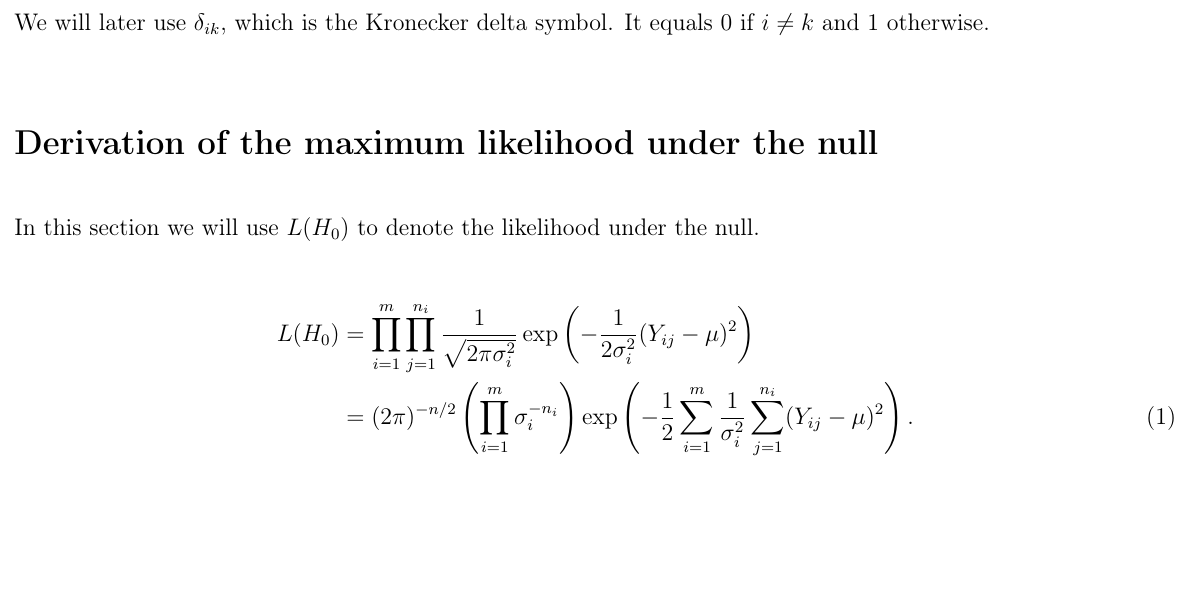
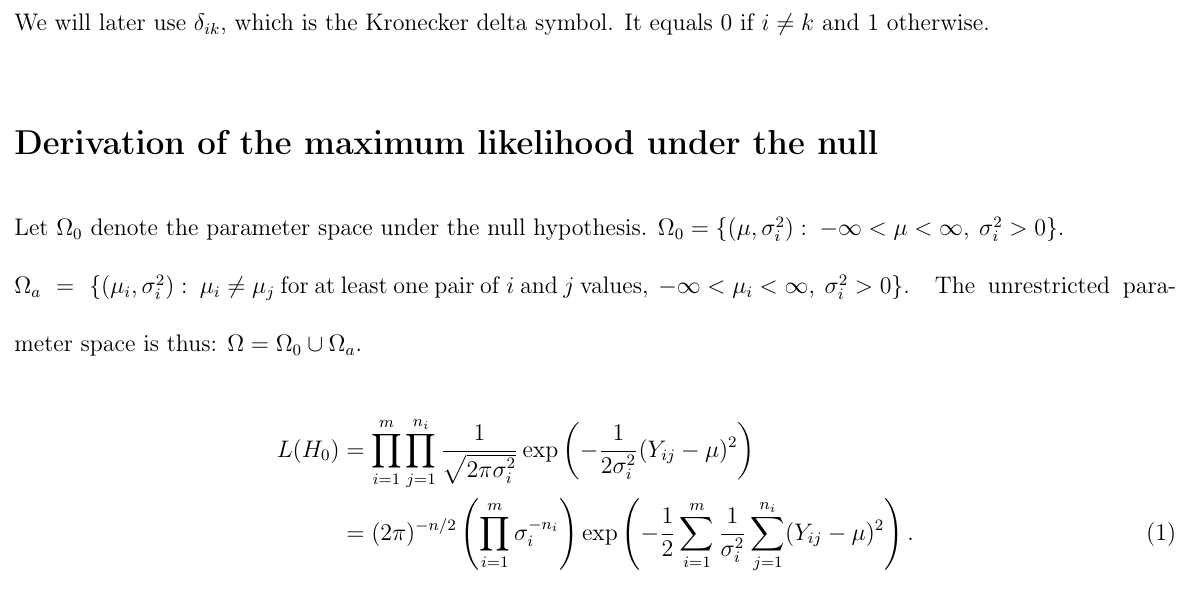
Before and after one commit to fusion809/LRT-normal-nonconst-var, a LaTeX document (doc.tex): part of page 2 of 8, cut so that both start at the same text, the shorter picture padded with empty space. Compiled offline with LaTeX, dvips and Ghostscript.

Commit message:
Using set notation

```diff
--- a/doc.tex
+++ b/doc.tex
@@ -62,7 +62,8 @@
 	We will later use $\delta_{ik}$, which is the Kronecker delta symbol. It equals 0 if $i\neq k$ and 1 otherwise.
 
 	\section{Derivation of the maximum likelihood under the null}
-	In this section we will use $L(H_0)$ to denote the likelihood under the null.
+	Let $\Omega_0$ denote the parameter space under the null hypothesis. $\Omega_0 = \left\{(\mu, \sigma^2_i): \hspace{0.1cm}-\infty < \mu < \infty, \hspace{0.1cm}\sigma^2_i > 0\right\}$. \\
+	$\Omega_a = \left\{(\mu_i, \sigma^2_i): \hspace{0.1cm}\mu_i \neq \mu_j\hspace{0.1cm}\mathrm{for\hspace{0.1cm}at\hspace{0.1cm}least\hspace{0.1cm}one\hspace{0.1cm}pair\hspace{0.1cm}of\hspace{0.1cm}}i\mathrm{\hspace{0.1cm}and\hspace{0.1cm}}j\mathrm{\hspace{0.1cm}values}, \hspace{0.1cm}-\infty < \mu_i < \infty, \hspace{0.1cm}\sigma^2_i > 0\right\}$. The unrestricted parameter space is thus: $\Omega = \Omega_0 \cup \Omega_a$.
 	\begin{align}
 		L(H_0) &= \prod_{i=1}^m \prod_{j=1}^{n_i} \dfrac{1}{\sqrt{2\pi \sigma^2_i}} \exp\left(-\dfrac{1}{2\sigma^2_i}(Y_{ij}-\mu)^2\right) \nonumber\\
 		&= (2\pi)^{-n/2} \left(\prod_{i=1}^m \sigma_i^{-n_i}\right)\exp\left(-\dfrac{1}{2} \sum_{i=1}^m \dfrac{1}{\sigma_i^2}\sum_{j=1}^{n_i}(Y_{ij}-\mu)^2 \right). \label{LH0}
```
Also changed, not shown: doc.pdf.
